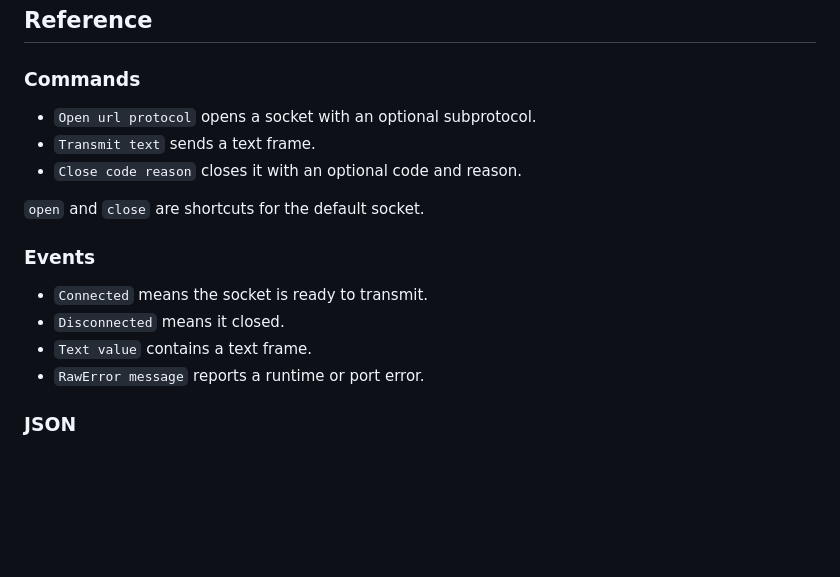
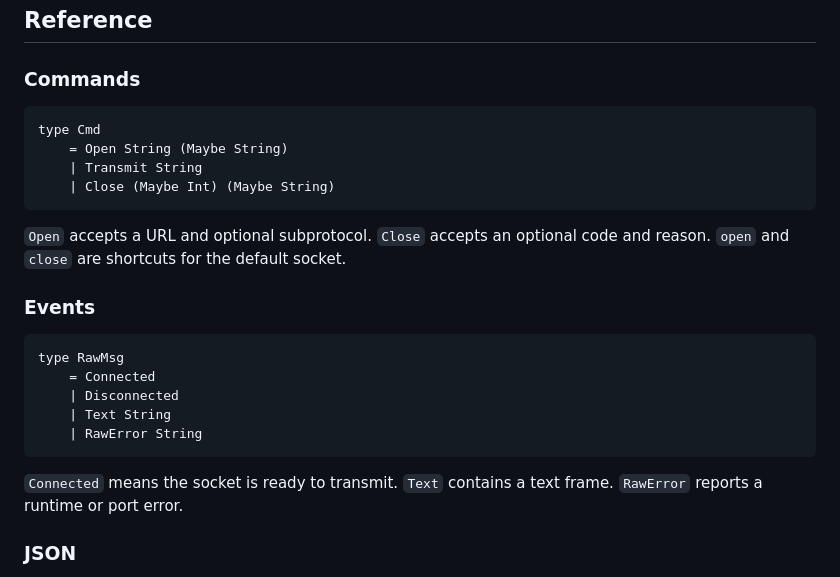
Before and after one commit to mbr/elm-wss, a Markdown page: README.md, the part around the change. GitHub-like rendering; blank space fills up the shorter version.

Commit message:
Show Elm types in the API reference

````diff
--- a/README.md
+++ b/README.md
@@ -107,18 +107,26 @@ subscriptions _ =
 
 ### Commands
 
-- `Open url protocol` opens a socket with an optional subprotocol.
-- `Transmit text` sends a text frame.
-- `Close code reason` closes it with an optional code and reason.
+```elm
+type Cmd
+    = Open String (Maybe String)
+    | Transmit String
+    | Close (Maybe Int) (Maybe String)
+```
 
-`open` and `close` are shortcuts for the default socket.
+`Open` accepts a URL and optional subprotocol. `Close` accepts an optional code and reason. `open` and `close` are shortcuts for the default socket.
 
 ### Events
 
-- `Connected` means the socket is ready to transmit.
-- `Disconnected` means it closed.
-- `Text value` contains a text frame.
-- `RawError message` reports a runtime or port error.
+```elm
+type RawMsg
+    = Connected
+    | Disconnected
+    | Text String
+    | RawError String
+```
+
+`Connected` means the socket is ready to transmit. `Text` contains a text frame. `RawError` reports a runtime or port error.
 
 ### JSON
 
````
